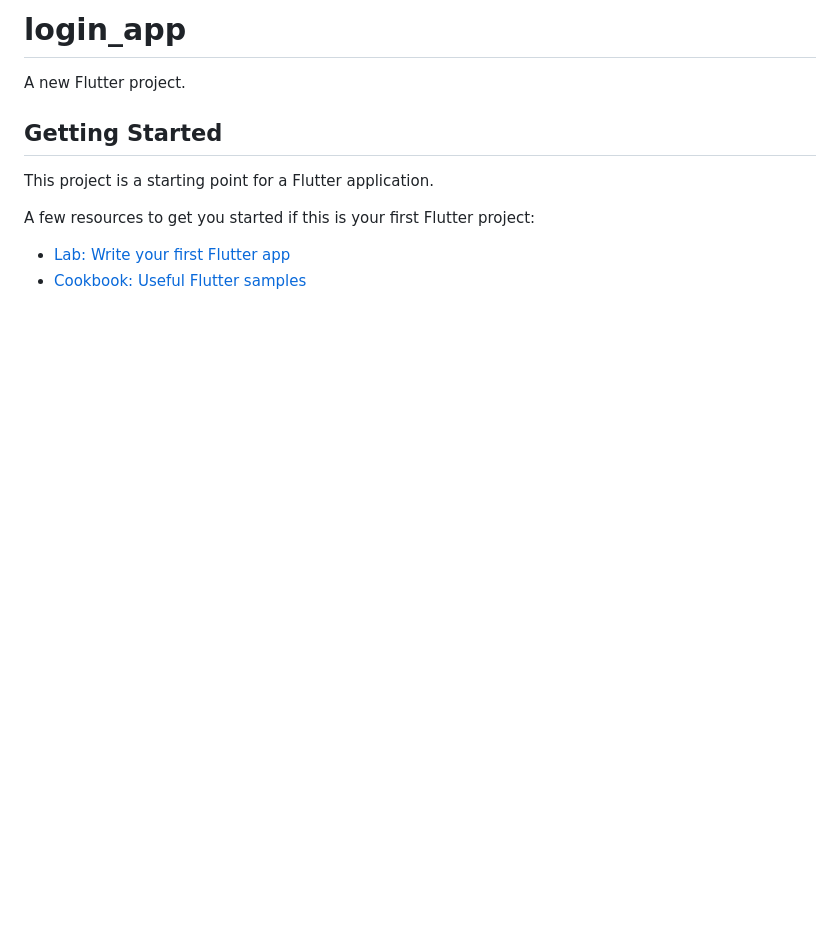
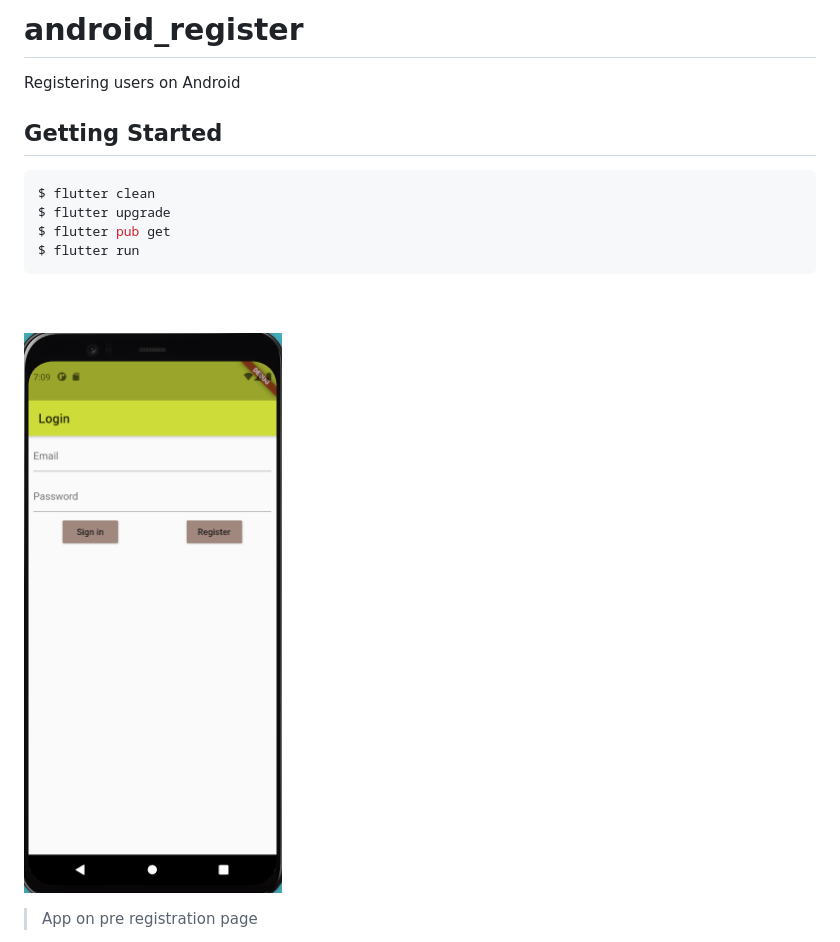
Before and after one commit to srinjoychakravarty/adopt-an-item, a Markdown page: README.md, the part around one of its changes. GitHub-like rendering; pictures changed too: preregister.png (added); blank space fills up the shorter version.

````diff
--- a/README.md
+++ b/README.md
@@ -1,13 +1,21 @@
-# login_app
+# android_register
 
-A new Flutter project.
+Registering users on Android
 
 ## Getting Started
 
-This project is a starting point for a Flutter application.
+```bash
+$ flutter clean
+$ flutter upgrade
+$ flutter pub get
+$ flutter run
+```
 
-A few resources to get you started if this is your first Flutter project:
+<br/>
+<br/>
 
-- [Lab: Write your first Flutter app](https://flutter.dev/docs/get-started/codelab)
-- [Cookbook: Useful Flutter samples](https://flutter.dev/docs/cookbook)
+   ![Camera](preregister.png)
+   > App on pre registration page
+<br/>
+<br/>
 
````
Also changed, not shown: other parts of README.md (+26 -3 lines), loggedin.png (added), register.png (added), registered.png (added), 1 other file.
